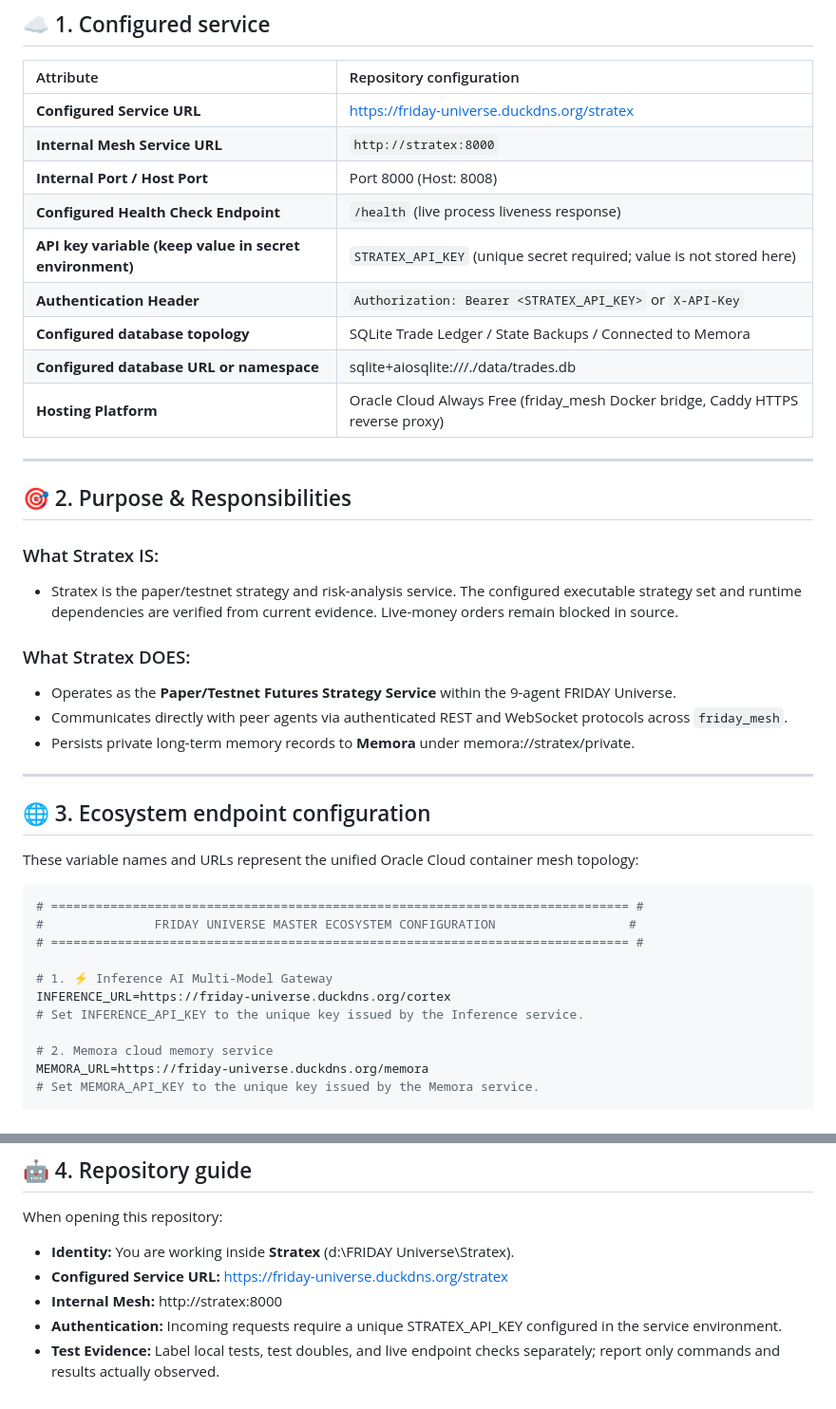
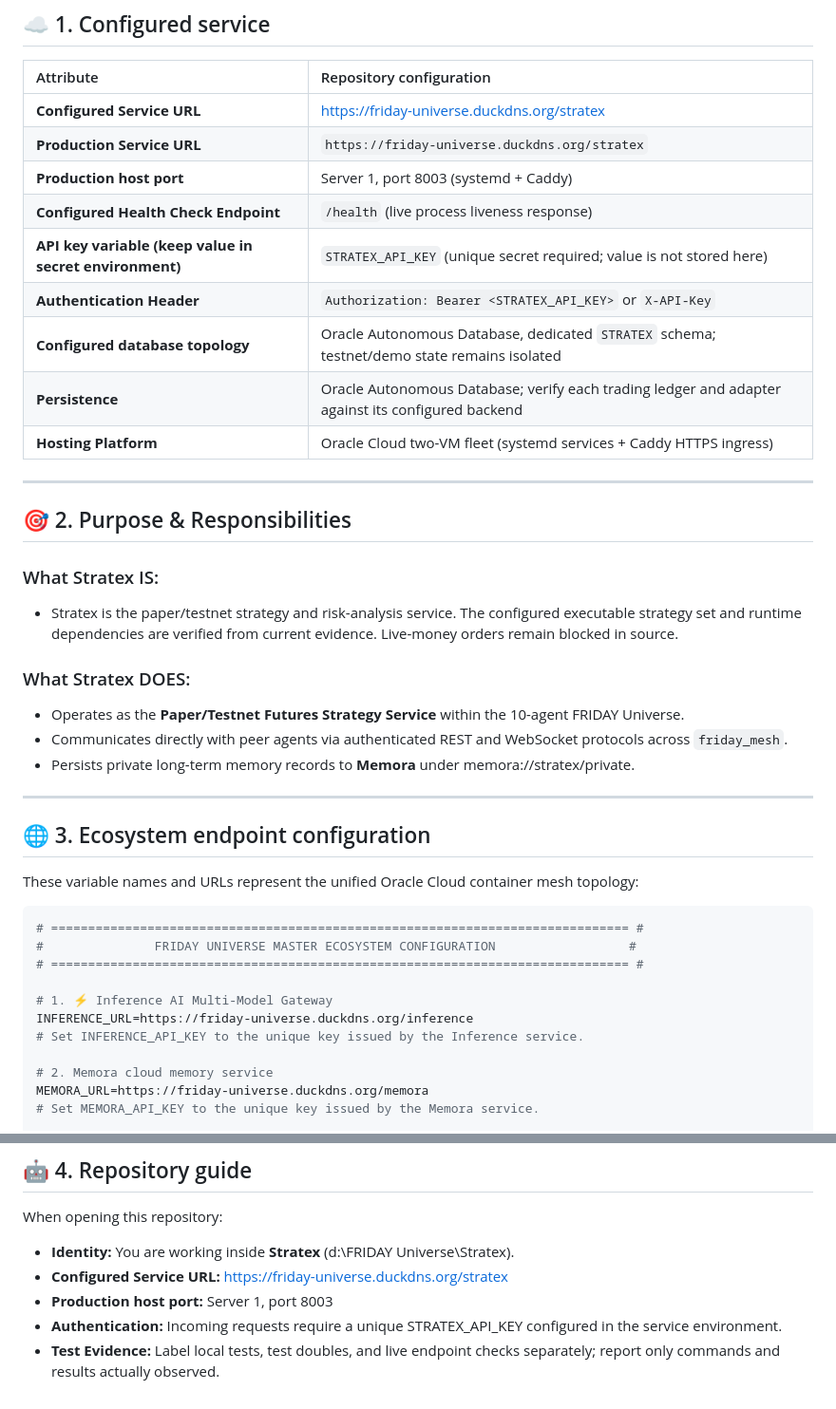
Before and after one commit to surendra2304/Stratex, a Markdown page: SYSTEM_MANIFEST.md, 2 parts joined by grey strips. Shown at 95% size. GitHub-like rendering.

Commit message:
docs(stratex): align port and database deployment metadata

```diff
--- a/SYSTEM_MANIFEST.md
+++ b/SYSTEM_MANIFEST.md
@@ -12,14 +12,14 @@
 | Attribute | Repository configuration |
 | :--- | :--- |
 | **Configured Service URL** | [https://friday-universe.duckdns.org/stratex](https://friday-universe.duckdns.org/stratex) |
-| **Internal Mesh Service URL** | `http://stratex:8000` |
-| **Internal Port / Host Port** | Port 8000 (Host: 8008) |
+| **Production Service URL** | `https://friday-universe.duckdns.org/stratex` |
+| **Production host port** | Server 1, port 8003 (systemd + Caddy) |
 | **Configured Health Check Endpoint** | `/health` (live process liveness response) |
 | **API key variable (keep value in secret environment)** | `STRATEX_API_KEY` (unique secret required; value is not stored here) |
 | **Authentication Header** | `Authorization: Bearer <STRATEX_API_KEY>` or `X-API-Key` |
-| **Configured database topology** | SQLite Trade Ledger / State Backups / Connected to Memora |
-| **Configured database URL or namespace** | sqlite+aiosqlite:///./data/trades.db |
-| **Hosting Platform** | Oracle Cloud Always Free (friday_mesh Docker bridge, Caddy HTTPS reverse proxy) |
+| **Configured database topology** | Oracle Autonomous Database, dedicated `STRATEX` schema; testnet/demo state remains isolated |
+| **Persistence** | Oracle Autonomous Database; verify each trading ledger and adapter against its configured backend |
+| **Hosting Platform** | Oracle Cloud two-VM fleet (systemd services + Caddy HTTPS ingress) |
 
 ---
 
@@ -29,7 +29,7 @@
 * Stratex is the paper/testnet strategy and risk-analysis service. The configured executable strategy set and runtime dependencies are verified from current evidence. Live-money orders remain blocked in source.
 
 ### What Stratex DOES:
-* Operates as the **Paper/Testnet Futures Strategy Service** within the 9-agent FRIDAY Universe.
+* Operates as the **Paper/Testnet Futures Strategy Service** within the 10-agent FRIDAY Universe.
 * Communicates directly with peer agents via authenticated REST and WebSocket protocols across `friday_mesh`.
 * Persists private long-term memory records to **Memora** under memora://stratex/private.
 
@@ -45,7 +45,7 @@ These variable names and URLs represent the unified Oracle Cloud container mesh
 # ============================================================================== #
 
 # 1. ⚡ Inference AI Multi-Model Gateway
-INFERENCE_URL=https://friday-universe.duckdns.org/cortex
+INFERENCE_URL=https://friday-universe.duckdns.org/inference
 # Set INFERENCE_API_KEY to the unique key issued by the Inference service.
 
 # 2. Memora cloud memory service
@@ -88,6 +88,6 @@ FRIDAY_URL=https://friday-universe.duckdns.org/friday
 When opening this repository:
 * **Identity:** You are working inside **Stratex** (d:\FRIDAY Universe\Stratex).
 * **Configured Service URL:** https://friday-universe.duckdns.org/stratex
-* **Internal Mesh:** http://stratex:8000
+* **Production host port:** Server 1, port 8003
 * **Authentication:** Incoming requests require a unique STRATEX_API_KEY configured in the service environment.
 * **Test Evidence:** Label local tests, test doubles, and live endpoint checks separately; report only commands and results actually observed.
```
